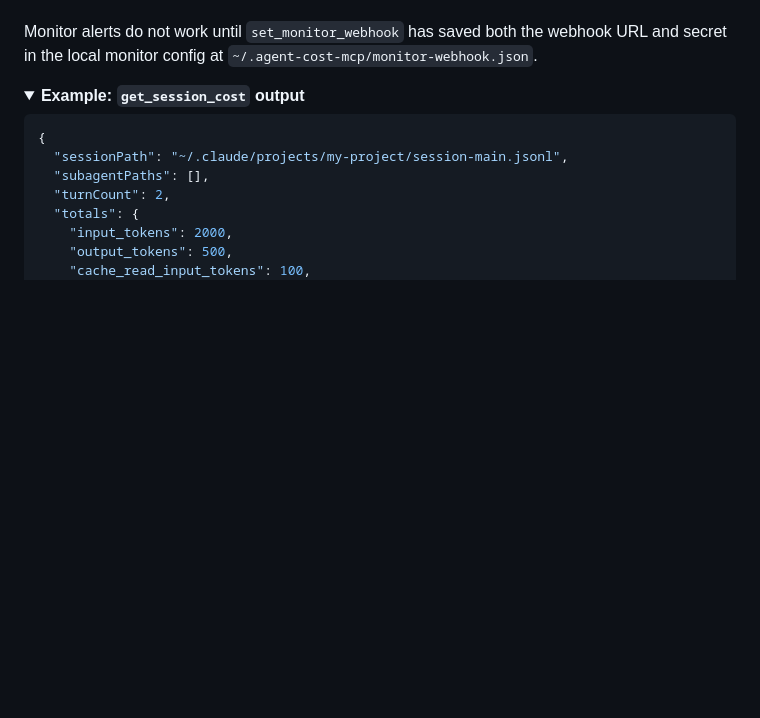
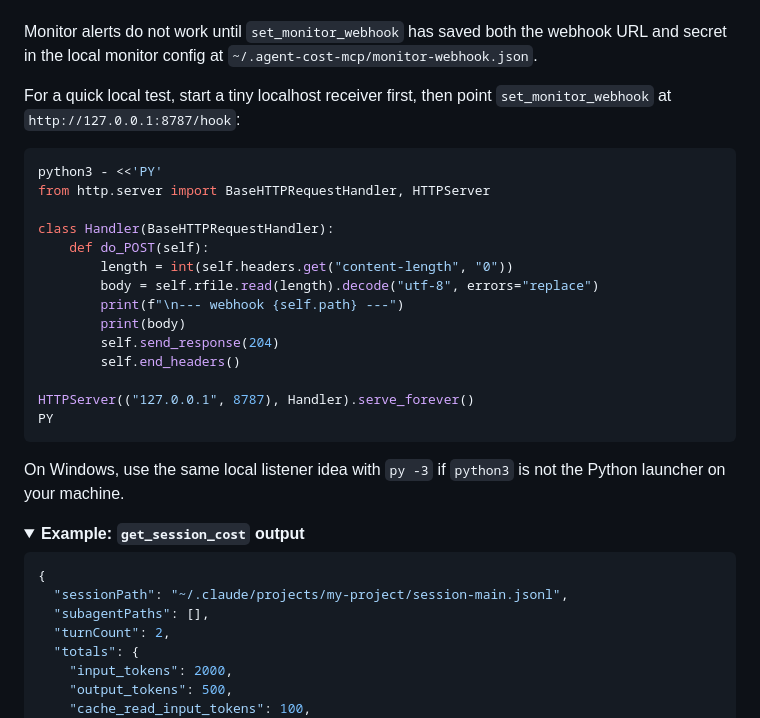
Before and after one commit to vk0dev/agent-cost-mcp, a Markdown page: README.md, the part around the change. GitHub-like rendering; folded sections open; blank space fills up the shorter version.

Commit message:
docs: add local webhook testing example

````diff
--- a/README.md
+++ b/README.md
@@ -222,6 +222,27 @@ Eleven MCP tools, all operating on local JSONL session logs and all aimed at one
 | **`set_monitor_webhook`** | Register an HMAC-signed webhook target for anomaly alerts, budget threshold crossings, and runaway flags so Cost Guard signals can leave the local session and reach an operator workflow when needed. |
 
 Monitor alerts do not work until `set_monitor_webhook` has saved both the webhook URL and secret in the local monitor config at `~/.agent-cost-mcp/monitor-webhook.json`.
+
+For a quick local test, start a tiny localhost receiver first, then point `set_monitor_webhook` at `http://127.0.0.1:8787/hook`:
+
+```bash
+python3 - <<'PY'
+from http.server import BaseHTTPRequestHandler, HTTPServer
+
+class Handler(BaseHTTPRequestHandler):
+    def do_POST(self):
+        length = int(self.headers.get("content-length", "0"))
+        body = self.rfile.read(length).decode("utf-8", errors="replace")
+        print(f"\n--- webhook {self.path} ---")
+        print(body)
+        self.send_response(204)
+        self.end_headers()
+
+HTTPServer(("127.0.0.1", 8787), Handler).serve_forever()
+PY
+```
+
+On Windows, use the same local listener idea with `py -3` if `python3` is not the Python launcher on your machine.
 
 <details>
 <summary><strong>Example: <code>get_session_cost</code> output</strong></summary>
````
